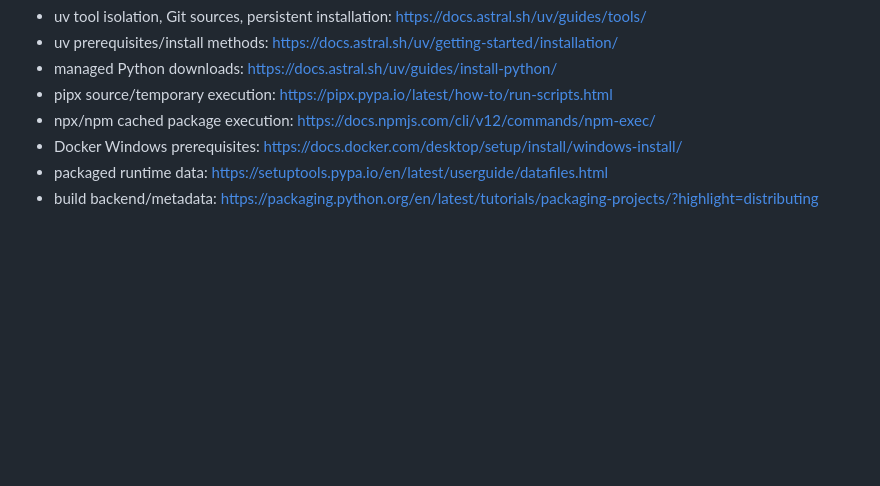
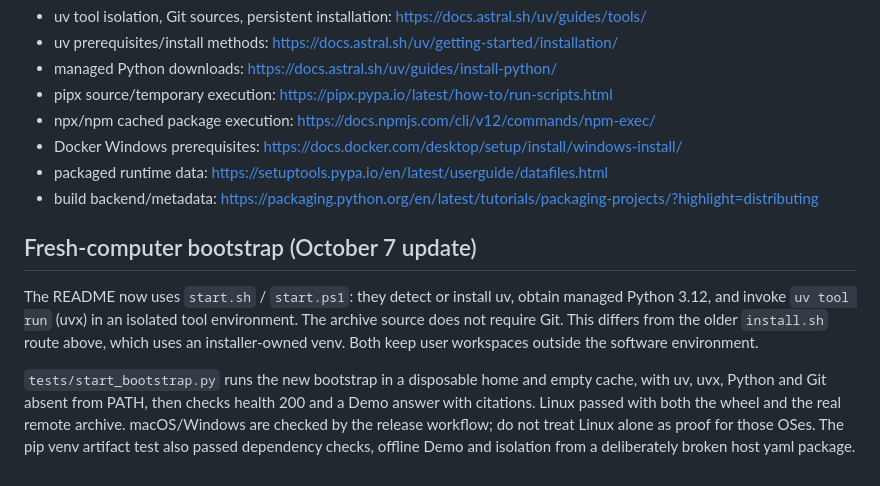
Before and after one commit to Harsh23Kashyap/customchat, a Markdown page: docs/INSTALL.md, the part around the change. GitHub-like rendering; blank space fills up the shorter version.

Commit message:
Document one-command isolated onboarding and verify fresh bootstrap
Updated installation instructions to reflect changes in the bootstrap process and added details about the new `start.sh` and `start.ps1` scripts.

```diff
--- a/docs/INSTALL.md
+++ b/docs/INSTALL.md
@@ -78,3 +78,9 @@ Packaging is prepared, not published. Before a short PyPI command: verify packag
 - Docker Windows prerequisites: https://docs.docker.com/desktop/setup/install/windows-install/
 - packaged runtime data: https://setuptools.pypa.io/en/latest/userguide/datafiles.html
 - build backend/metadata: https://packaging.python.org/en/latest/tutorials/packaging-projects/?highlight=distributing
+
+## Fresh-computer bootstrap (October 7 update)
+
+The README now uses `start.sh` / `start.ps1`: they detect or install uv, obtain managed Python 3.12, and invoke `uv tool run` (uvx) in an isolated tool environment. The archive source does not require Git. This differs from the older `install.sh` route above, which uses an installer-owned venv. Both keep user workspaces outside the software environment.
+
+`tests/start_bootstrap.py` runs the new bootstrap in a disposable home and empty cache, with uv, uvx, Python and Git absent from PATH, then checks health 200 and a Demo answer with citations. Linux passed with both the wheel and the real remote archive. macOS/Windows are checked by the release workflow; do not treat Linux alone as proof for those OSes. The pip venv artifact test also passed dependency checks, offline Demo and isolation from a deliberately broken host yaml package.
```
